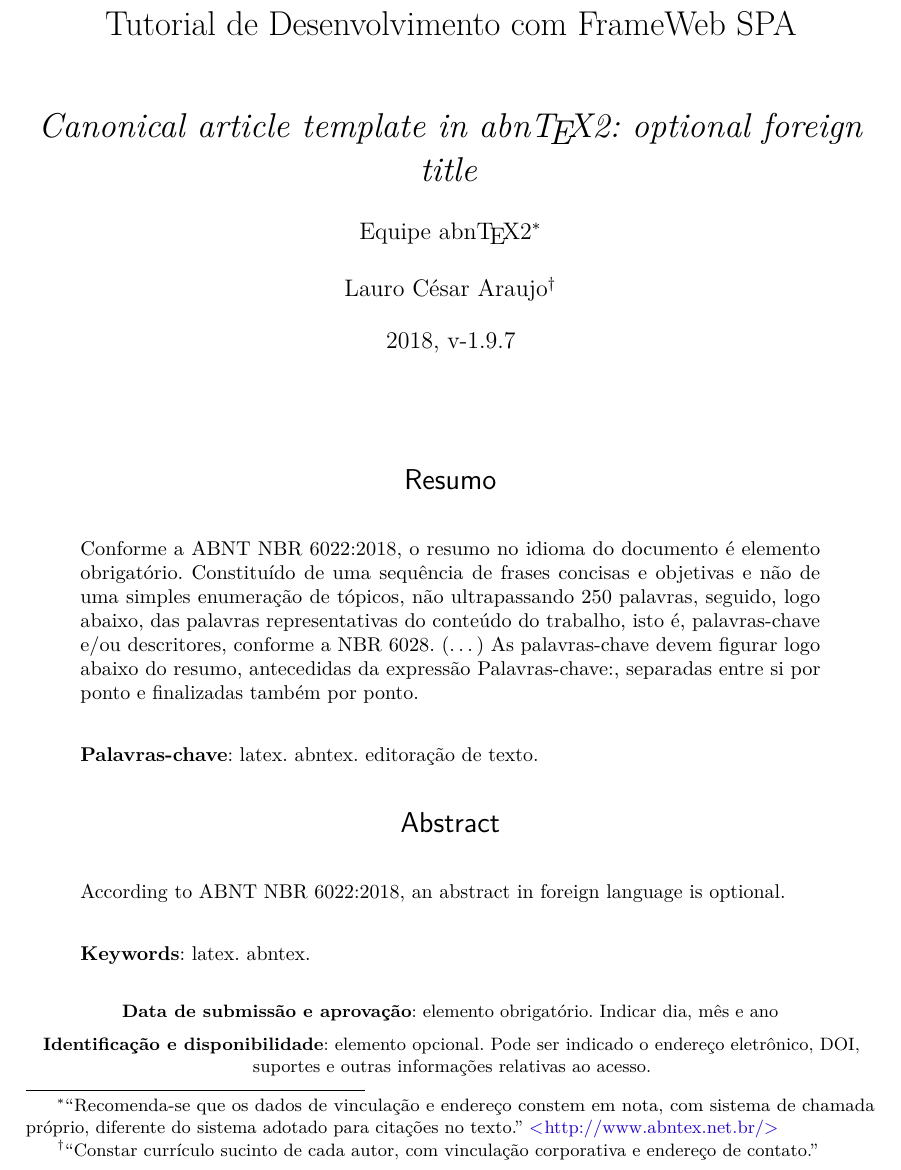
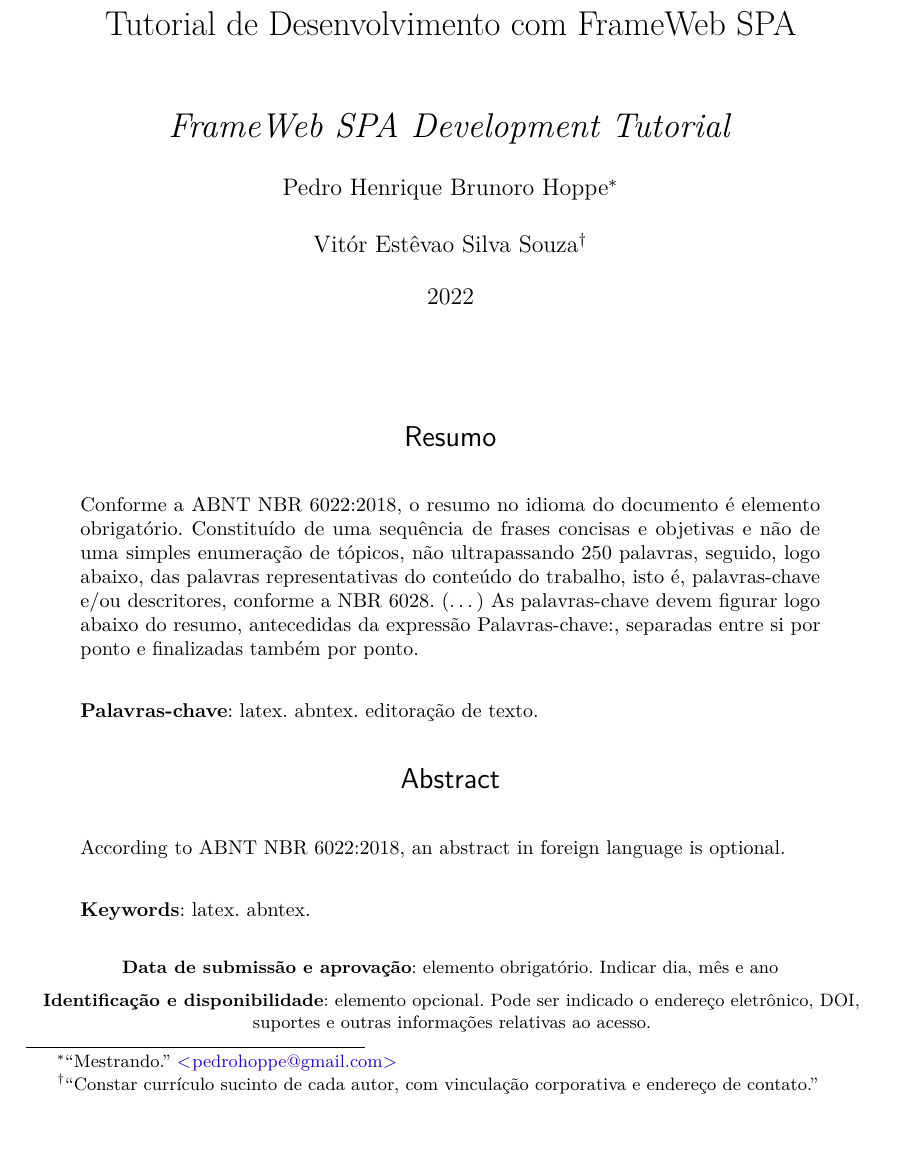
Before and after one commit to pedrohbh/frameweb-spa-tutorial, a LaTeX thesis (tutorial.tex): part of page 1 of 7, cut so that both start at the same text, the shorter picture padded with empty space. Compiled offline with pdfLaTeX.

Commit message:
Em desenvolvimento - parte 1

```diff
--- a/tutorial.tex
+++ b/tutorial.tex
@@ -94,18 +94,16 @@ sumario=tradicional
 
 % --- Informações de dados para CAPA e FOLHA DE ROSTO ---
 \titulo{Tutorial de Desenvolvimento com FrameWeb SPA}
-\tituloestrangeiro{Canonical article template in \abnTeX: optional foreign title}
+\tituloestrangeiro{FrameWeb SPA Development Tutorial}
 
 \autor{
-	Equipe \abnTeX\thanks{``Recomenda-se que os dados de vinculação e
-		endereço constem em nota, com sistema de chamada próprio, diferente do sistema
-		adotado para citações no texto.'' \url{http://www.abntex.net.br/}}
+	Pedro Henrique Brunoro Hoppe\thanks{``Mestrando.'' \url{pedrohoppe@gmail.com}}
 	\\[0.5cm]
-	Lauro César Araujo\thanks{``Constar currículo sucinto de cada autor, com
+	Vitór Estêvao Silva Souza\thanks{``Constar currículo sucinto de cada autor, com
 		vinculação corporativa e endereço de contato.''} }
 
 \local{Brasil}
-\data{2018, v-1.9.7}
+\data{2022}
 % ---
 
 % ---
```
Also changed, not shown: tutorial.pdf.
